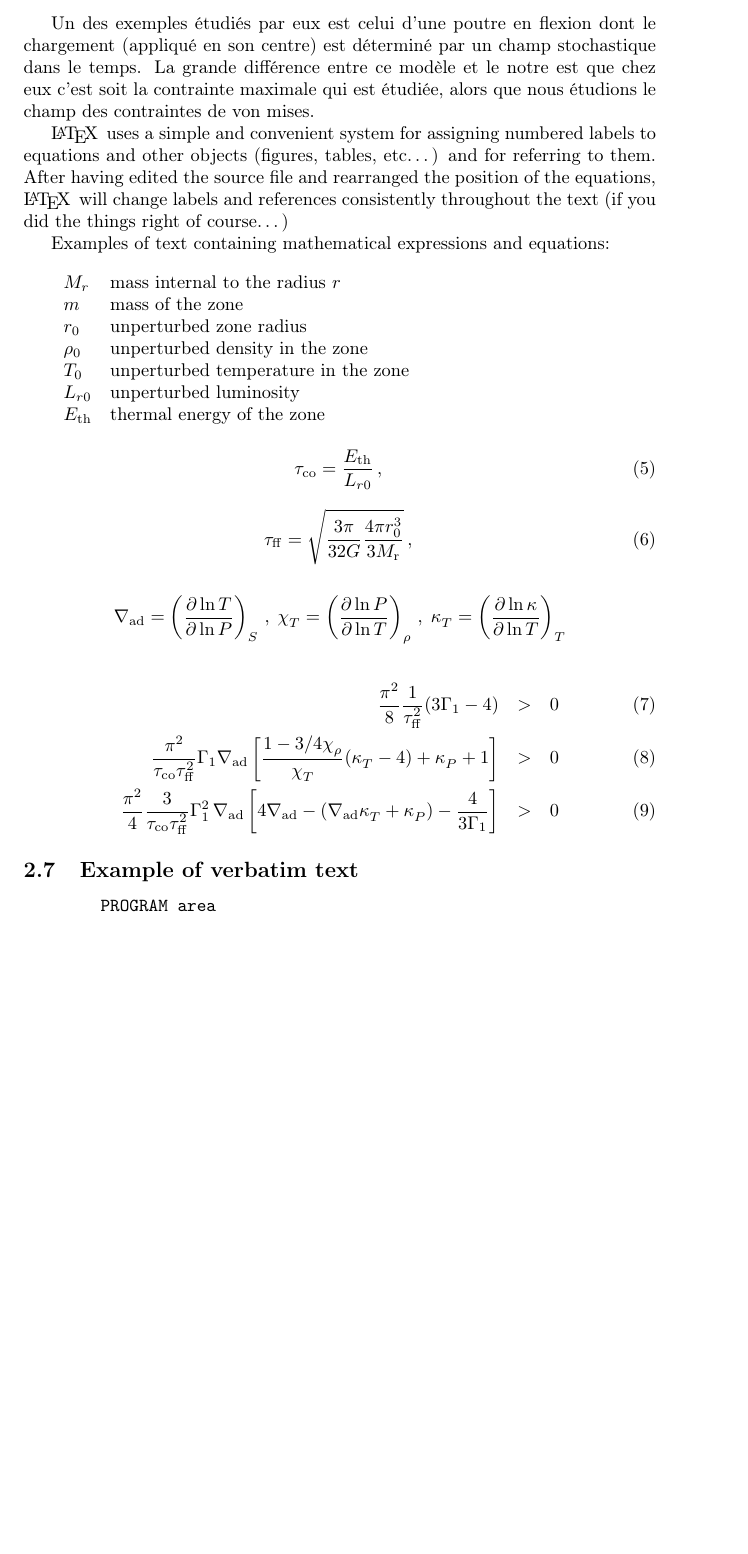
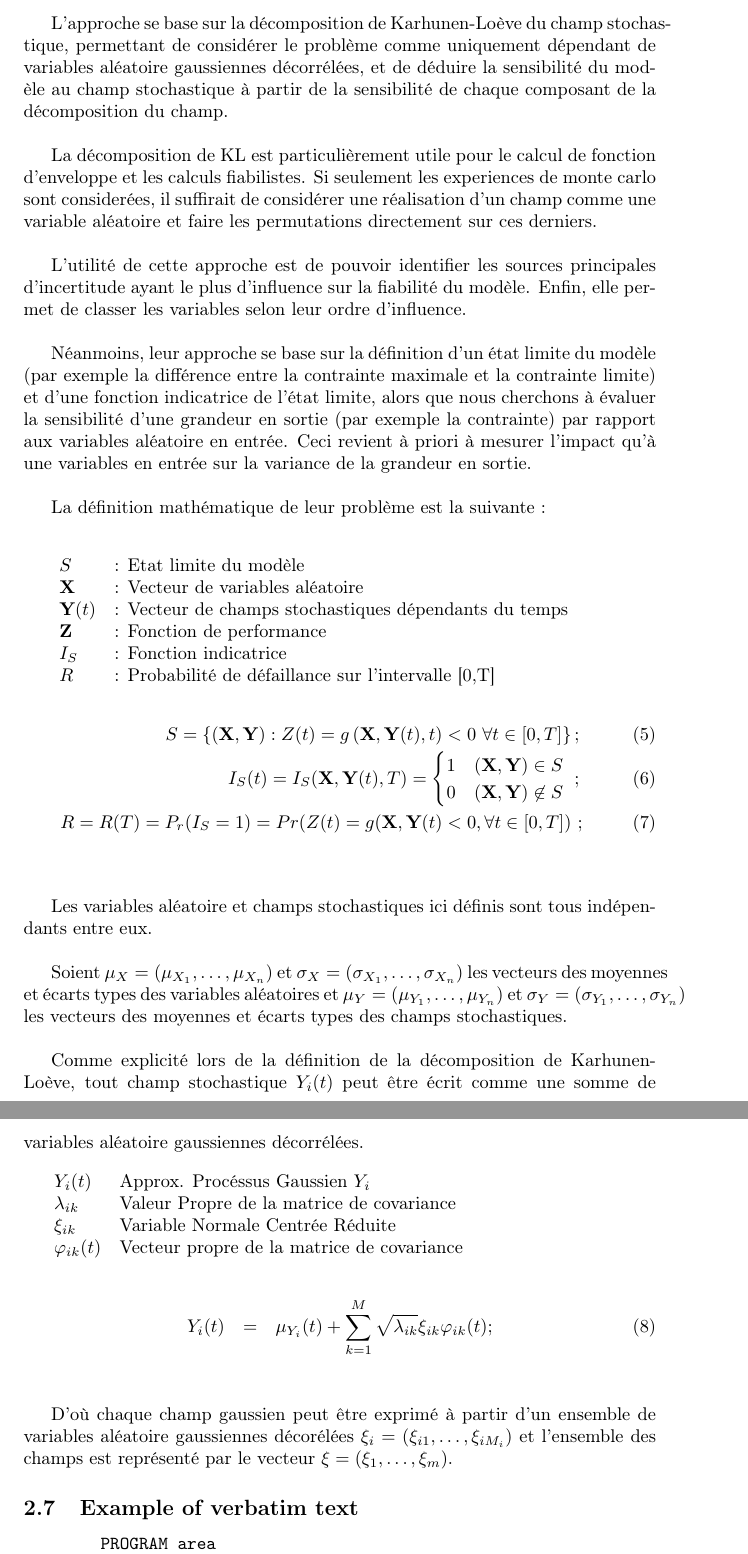
Before and after one commit to Kramer84/KarhunenLoeveFieldSensitivity, a LaTeX document (Rapport_Latex/Rapport_PHIMECA_Simady.tex): part of page 11 of 13 before the commit and two parts of pages 11 and 12 of 13 after it, the two joined at a grey line, cut at the place of the change, the shorter picture padded with empty space. Compiled offline with pdfLaTeX.

Commit message:
updated report

```diff
--- a/Rapport_Latex/Rapport_PHIMECA_Simady.tex
+++ b/Rapport_Latex/Rapport_PHIMECA_Simady.tex
@@ -12,6 +12,7 @@
 \usepackage{mwe}
 \bibliographystyle{plain}
 \usepackage{hyperref}
+\usepackage{mathtools}
 
 \begin{document}
 %
@@ -207,85 +208,60 @@ Pour parvenir à faire ce lien, nous avions comme base différentes études sur
 
 \subsection{Premiers essais d'analyse de la sensibilité du modèle }
 
-
 Comme nous avions désormais accès aux différents indices de sobol de notre modèle basé sur les indices de Karhunen-Loève, le travail pouvait désormais se focaliser sur l'interprétation de ces différents indices. En effet, cette décomposition était très classique lors du travail avec des champs stochastiques, et plusieurs papiers de recherche se sont interessés à comment faire des  analyses de sensibilité de ce type de champs avec cette même décomposition. Comme mentionné précédemment, le travail de \cite{Wei2017May} offre une première approche pour l'interprétration de ces résultats, mais d'autres comme \cite{Pronzato2019Jul} ont aussi developpés des méthodes pour l'analyse de ces indices issus de l'expansion de Karhunen-Loève
 
 \subsubsection{Interprétation et essais avec le papier : "Time-variant global reliability sensitivity analysis of structures with both input random variables and stochastic processes"}
 Ce papier de recherche datant de 2017, offre une approche pour l'analyse de sensibilité de modèles définis dans le temps et leur analyse de fiabilité. En effet, de nombreuses structures mécaniques (ponts, tours etc.) sont soumis à des grandeurs variant dans le temps, et si celles se trouvent être continues dans celui ci, alors cette grandeur peut être représentée par un champ stochastique. Bien qu'il y aie une différence notable entre les grandeurs par rapport auxquelles il y a continuité (dans leur papier le temps, et nous l'espace), des analogies peuvent être faites. \\
 
-Un des exemples étudiés par eux est celui d'une poutre en flexion dont le chargement (appliqué en son centre) est déterminé par un champ stochastique dans le temps. La grande différence entre ce modèle et le notre est que chez eux c'est soit la contrainte maximale qui est étudiée, alors que nous étudions le champ des contraintes de von mises.
+L'approche se base sur la décomposition de Karhunen-Loève du champ stochastique, permettant de considérer le problème comme uniquement dépendant de variables aléatoire gaussiennes décorrélées, et de déduire la sensibilité du modèle au champ stochastique à partir de la sensibilité de chaque composant de la décomposition du champ. \\
 
+La décomposition de KL est particulièrement utile pour le calcul de fonction d'enveloppe et les calculs fiabilistes. Si seulement les experiences de monte carlo sont considerées, il suffirait de considérer une réalisation d'un champ comme une variable aléatoire et faire les permutations directement sur ces derniers. \\
 
+L'utilité de cette approche est de pouvoir identifier les sources principales d'incertitude ayant le plus d'influence sur la fiabilité du modèle. Enfin, elle permet de classer les variables selon leur ordre d'influence. \\
 
+Néanmoins, leur approche se base sur la définition d'un état limite du modèle (par exemple la différence entre la contrainte maximale et la contrainte limite) et d'une fonction indicatrice de l'état limite, alors que nous cherchons à évaluer la sensibilité d'une grandeur en sortie (par exemple la contrainte) par rapport aux variables aléatoire en entrée. Ceci revient à priori à mesurer l'impact qu'à une variables en entrée sur la variance de la grandeur en sortie. \\
 
-\LaTeX\, uses a simple and convenient system for assigning numbered labels
-to equations and other objects (figures, tables, etc\ldots) and for referring
-to them. After having edited the source file and rearranged the position of
-the equations, \LaTeX\, will  change labels and references
-consistently throughout the text (if you did the things right of
-course\ldots)
+La définition mathématique de leur problème est la suivante :
 
-Examples of text containing mathematical expressions and equations:
+%Approximation de Kahrunen Loeve
    \[
       \begin{array}{lp{0.8\linewidth}}
-         M_{r}  & mass internal to the radius $r$     \\
-         m               & mass of the zone                    \\
-         r_0             & unperturbed zone radius             \\
-         \rho_0          & unperturbed density in the zone     \\
-         T_0             & unperturbed temperature in the zone \\
-         L_{r0}          & unperturbed luminosity              \\
-         E_{\mathrm{th}} & thermal energy of the zone
+         S             & : Etat limite du modèle \\
+         \textbf{X}    & : Vecteur de variables aléatoire \\
+         \textbf{Y}(t) & : Vecteur de champs stochastiques dépendants du temps \\
+         \textbf{Z}    & : Fonction de performance \\
+         I_S 	       & : Fonction indicatrice \\
+         R  		   & : Probabilité de défaillance sur l'intervalle [0,T]
       \end{array}
    \]
+   \begin{eqnarray}
+S = \left\lbrace \left( \textbf{X},\textbf{Y}\right) :Z(t)=g\left(\textbf{X},\textbf{Y}(t),t\right)<0\ \forall t \in\left[0,T \right] \right\rbrace ;\\
+I_S(t) = I_S(\textbf{X},\textbf{Y}(t),T) =
+\begin{cases}
+	1 &  (\textbf{X},\textbf{Y}) \in S \\
+	0 &  (\textbf{X},\textbf{Y}) \not\in S
+\end{cases}\ ;\\
+R = R(T) = P_r(I_S=1) = Pr(Z(t) = g(\textbf{X},\textbf{Y}(t) < 0, \forall t \in \left[0,T\right]) \ ;
+   \end{eqnarray}\\
 
-\noindent
+Les variables aléatoire et champs stochastiques ici définis sont tous indépendants entre eux. \\
 
-   \begin{equation}
-      \tau_{\mathrm{co}} = \frac{E_{\mathrm{th}}}{L_{r0}} \,,
-   \end{equation}
+Soient $\mu_{X}=(\mu_{X_{1}},\ldots,\mu_{X_{n}})$ et $\sigma_{X}=(\sigma_{X_{1}},\ldots,\sigma_{X_{n}})$ les vecteurs des moyennes et écarts types des variables aléatoires et $\mu_{Y}=(\mu_{Y_{1}},\ldots,\mu_{Y_{n}})$ et $\sigma_{Y}=(\sigma_{Y_{1}},\ldots,\sigma_{Y_{n}})$ les vecteurs des moyennes et écarts types des champs stochastiques. \\
 
+Comme explicité lors de la définition de la décomposition de Karhunen-Loève, tout champ stochastique $Y_{i}(t)$ peut être écrit comme une somme de variables aléatoire gaussiennes décorrélées.
+\[
+	\begin{array}{lp{0.8\linewidth}}
+		Y_{i}(t)		& Approx. Procéssus Gaussien $Y_{i}$ \\
+		\lambda_{ik}	& Valeur Propre de la matrice de covariance \\
+		\xi_{ik}		& Variable Normale Centrée Réduite \\
+		\varphi_{ik}(t)	& Vecteur propre de la matrice de covariance
+	\end{array}
+\]
+   \begin{eqnarray}
+Y_{i}(t) & = & \mu_{Y_{i}}(t) +  \sum_{k=1}^{M}\sqrt{\lambda_{ik}}\xi_{ik}\varphi_{ik}(t);
+   \end{eqnarray}\\
 
-   \begin{equation}
-      \tau_{\mathrm{ff}} =
-         \sqrt{
-	 	\frac{3 \pi}{32 G} \frac{4\pi r_0^3}{3 M_{\mathrm{r}}}
-	 }\,,
-   \end{equation}
-
-
-   \begin{displaymath}
-      \nabla_{\mathrm{ad}} = \left( \frac{ \partial \ln T}
-                             { \partial\ln P} \right)_{S} \, , \;
-      \chi^{}_T       = \left( \frac{ \partial \ln P}
-                             { \partial\ln T} \right)_{\rho} \, , \;
-      \kappa^{}_{T}   = \left( \frac{ \partial \ln \kappa}
-                             { \partial\ln T} \right)_{T}
-   \end{displaymath}
-
-   \begin{eqnarray}
-      \frac{\pi^2}{8} \frac{1}{\tau_{\mathrm{ff}}^2}
-                ( 3 \Gamma_1 - 4 )
-         & > & 0 \label{ZSDynSta} \\
-      \frac{\pi^2}{\tau_{\mathrm{co}}
-                   \tau_{\mathrm{ff}}^2}
-                   \Gamma_1 \nabla_{\mathrm{ad}}
-                   \left[ \frac{ 1- 3/4 \chi^{}_\rho }{ \chi^{}_T }
-                          ( \kappa^{}_T - 4 )
-                        + \kappa^{}_P + 1
-                   \right]
-        & > & 0 \label{ZSSecSta} \\
-     \frac{\pi^2}{4} \frac{3}{\tau_{ \mathrm{co} }
-                              \tau_{ \mathrm{ff} }^2
-                             }
-         \Gamma_1^2 \, \nabla_{\mathrm{ad}} \left[
-                                   4 \nabla_{\mathrm{ad}}
-                                   - ( \nabla_{\mathrm{ad}} \kappa^{}_T
-                                     + \kappa^{}_P
-                                     )
-                                   - \frac{4}{3 \Gamma_1}
-                                \right]
-        & > & 0   \label{ZSVibSta}
-   \end{eqnarray}
+D'où chaque champ gaussien peut être exprimé à partir d'un ensemble de variables aléatoire gaussiennes décorélées $\xi_{i}=(\xi_{i1},\ldots,\xi_{iM_{i}})$ et l'ensemble des champs est représenté par le vecteur $\xi=(\xi_{1},\ldots,\xi_{m})$.
 
 \subsection{Example of verbatim text}
 
```
Also changed, not shown: Rapport_Latex/Rapport_PHIMECA_Simady.pdf, Rapport_Latex/Rapport_PHIMECA_Simady.tex (4 more changed lines), 4 other files.
